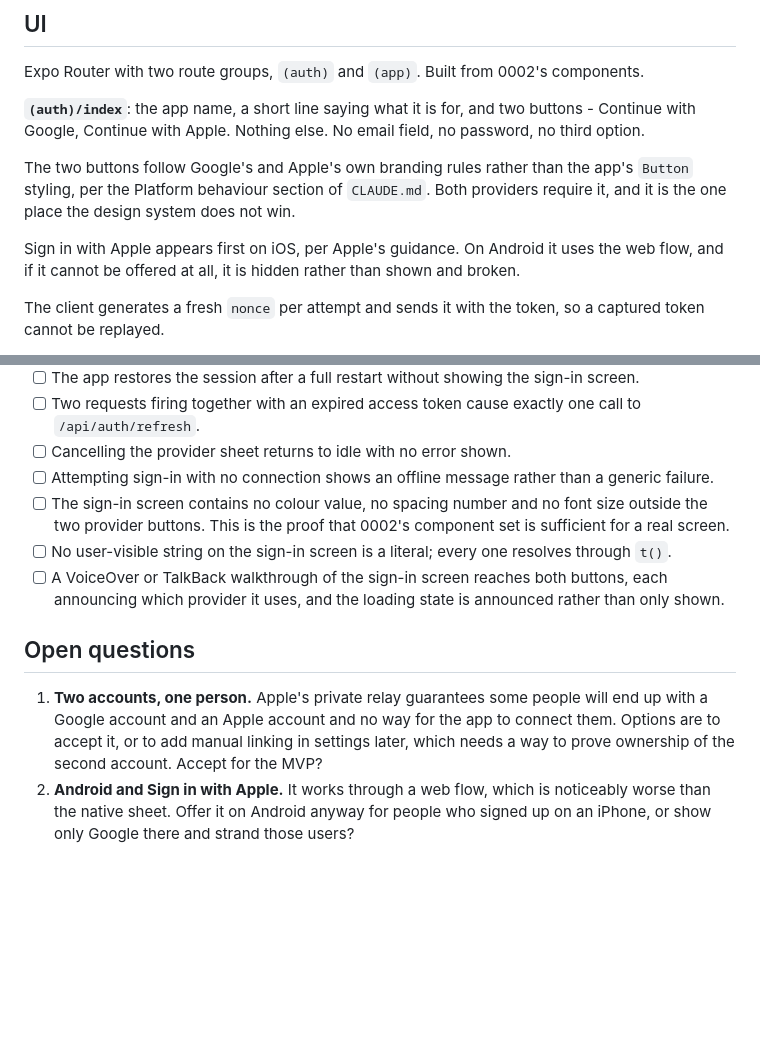
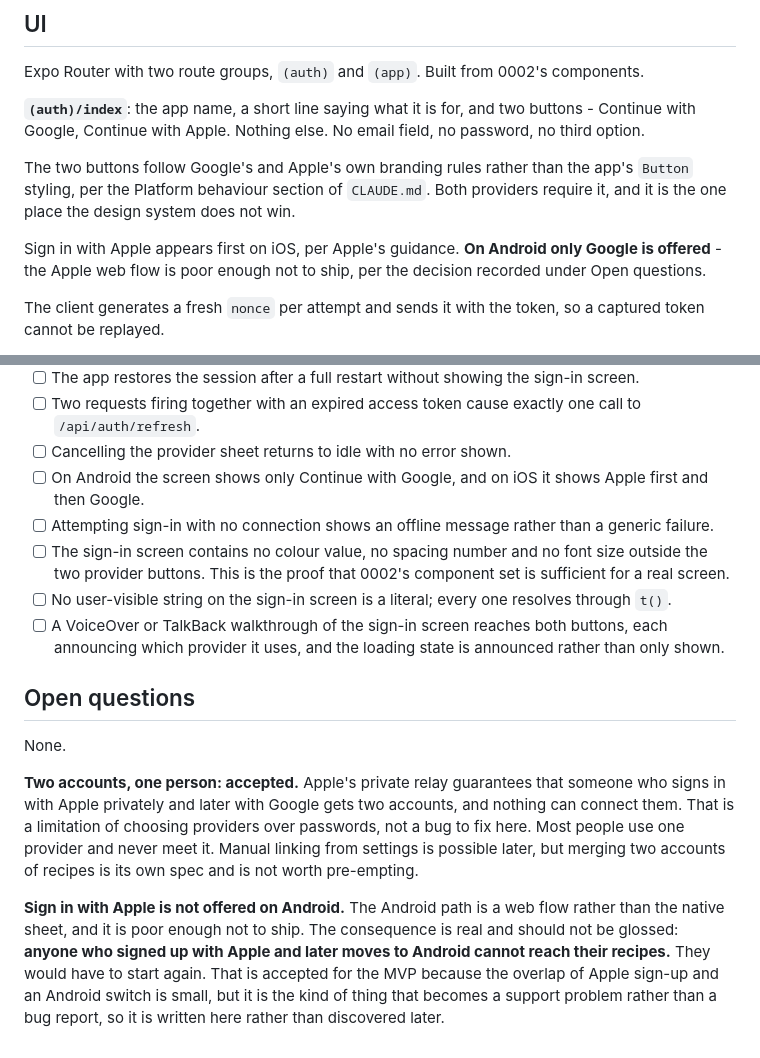
Before and after one commit to Serzhs/PannaApp, a Markdown page: specs/0003-auth.md, 2 parts joined by grey strips. Drawn GitHub-style; blank space fills up the shorter version.

Commit message:
docs(specs): resolve the auth questions and total time
- Two accounts for one person is accepted as a limitation of choosing
  providers over passwords, not a bug to fix.
- Sign in with Apple is not offered on Android; the consequence, that an
  Apple signup who moves to Android cannot reach their recipes, is
  written down rather than left to be discovered.
- totalTimeMinutes stays author-entered until 0008, then becomes the sum
  of the main steps and stops being editable.

Co-Authored-By: Claude Opus 5 (1M context) <noreply@anthropic.com>
Claude-Session: https://claude.ai/code/session_01KE8MFNr7nLHcjxUae7N6hG

```diff
--- a/specs/0003-auth.md
+++ b/specs/0003-auth.md
@@ -84,7 +84,7 @@ Expo Router with two route groups, `(auth)` and `(app)`. Built from 0002's compo
 
 The two buttons follow Google's and Apple's own branding rules rather than the app's `Button` styling, per the Platform behaviour section of `CLAUDE.md`. Both providers require it, and it is the one place the design system does not win.
 
-Sign in with Apple appears first on iOS, per Apple's guidance. On Android it uses the web flow, and if it cannot be offered at all, it is hidden rather than shown and broken.
+Sign in with Apple appears first on iOS, per Apple's guidance. **On Android only Google is offered** - the Apple web flow is poor enough not to ship, per the decision recorded under Open questions.
 
 The client generates a fresh `nonce` per attempt and sends it with the token, so a captured token cannot be replayed.
 
@@ -118,6 +118,7 @@ Tokens are stored in `expo-secure-store`. The `ts-rest` client attaches the acce
 - [ ] The app restores the session after a full restart without showing the sign-in screen.
 - [ ] Two requests firing together with an expired access token cause exactly one call to `/api/auth/refresh`.
 - [ ] Cancelling the provider sheet returns to idle with no error shown.
+- [ ] On Android the screen shows only Continue with Google, and on iOS it shows Apple first and then Google.
 - [ ] Attempting sign-in with no connection shows an offline message rather than a generic failure.
 - [ ] The sign-in screen contains no colour value, no spacing number and no font size outside the two provider buttons. This is the proof that 0002's component set is sufficient for a real screen.
 - [ ] No user-visible string on the sign-in screen is a literal; every one resolves through `t()`.
@@ -125,5 +126,17 @@ Tokens are stored in `expo-secure-store`. The `ts-rest` client attaches the acce
 
 ## Open questions
 
-1. **Two accounts, one person.** Apple's private relay guarantees some people will end up with a Google account and an Apple account and no way for the app to connect them. Options are to accept it, or to add manual linking in settings later, which needs a way to prove ownership of the second account. Accept for the MVP?
-2. **Android and Sign in with Apple.** It works through a web flow, which is noticeably worse than the native sheet. Offer it on Android anyway for people who signed up on an iPhone, or show only Google there and strand those users?
+None.
+
+**Two accounts, one person: accepted.** Apple's private relay guarantees that someone who signs in with
+Apple privately and later with Google gets two accounts, and nothing can connect them. That is a
+limitation of choosing providers over passwords, not a bug to fix here. Most people use one provider
+and never meet it. Manual linking from settings is possible later, but merging two accounts of recipes
+is its own spec and is not worth pre-empting.
+
+**Sign in with Apple is not offered on Android.** The Android path is a web flow rather than the native
+sheet, and it is poor enough not to ship. The consequence is real and should not be glossed: **anyone
+who signed up with Apple and later moves to Android cannot reach their recipes.** They would have to
+start again. That is accepted for the MVP because the overlap of Apple sign-up and an Android switch is
+small, but it is the kind of thing that becomes a support problem rather than a bug report, so it is
+written here rather than discovered later.
```
Also changed, not shown: specs/0005-recipe-crud.md (+8 -1 lines).
